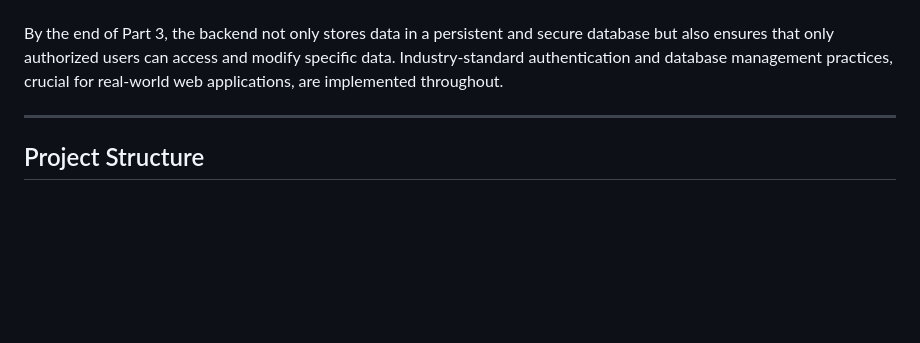
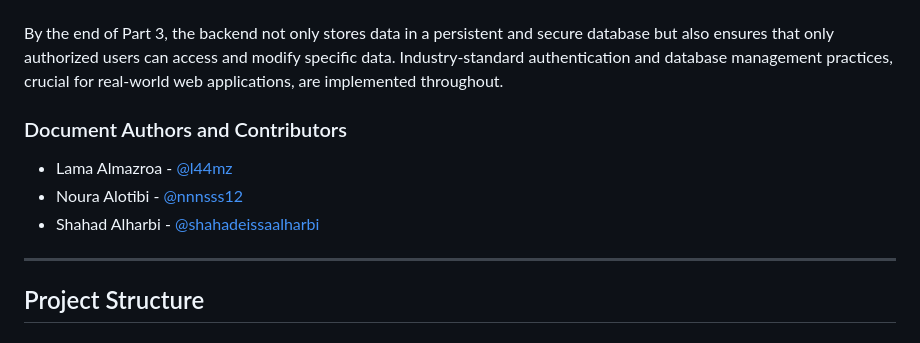
Before and after one commit to shahadeissaalharbi/holbertonschool-hbnb, a Markdown page: part3/README.md, the part around the change. GitHub-like rendering; blank space fills up the shorter version.

Commit message:
Add authors and contributors section to README

```diff
--- a/part3/README.md
+++ b/part3/README.md
@@ -58,7 +58,11 @@ Each task is carefully designed to build on previous work and ensure the system
 
 By the end of Part 3, the backend not only stores data in a persistent and secure database but also ensures that only authorized users can access and modify specific data. Industry-standard authentication and database management practices, crucial for real-world web applications, are implemented throughout.
 
+### Document Authors and Contributors
 
+- Lama Almazroa - [@l44mz](https://github.com/l44mz)
+- Noura Alotibi - [@nnnsss12](https://github.com/nnnsss12)
+- Shahad Alharbi - [@shahadeissaalharbi](https://github.com/shahadeissaalharbi)
 
 ---
 
```
